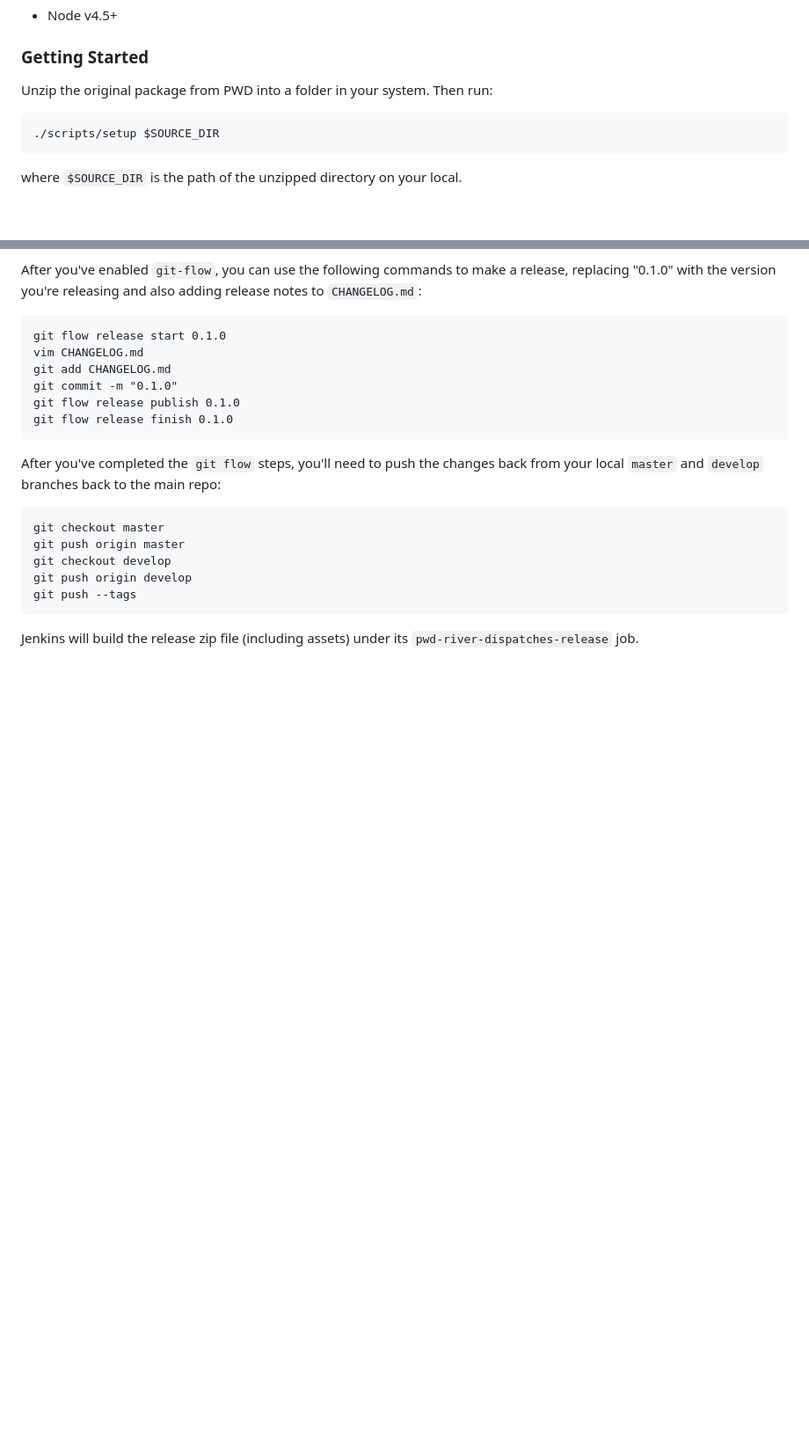
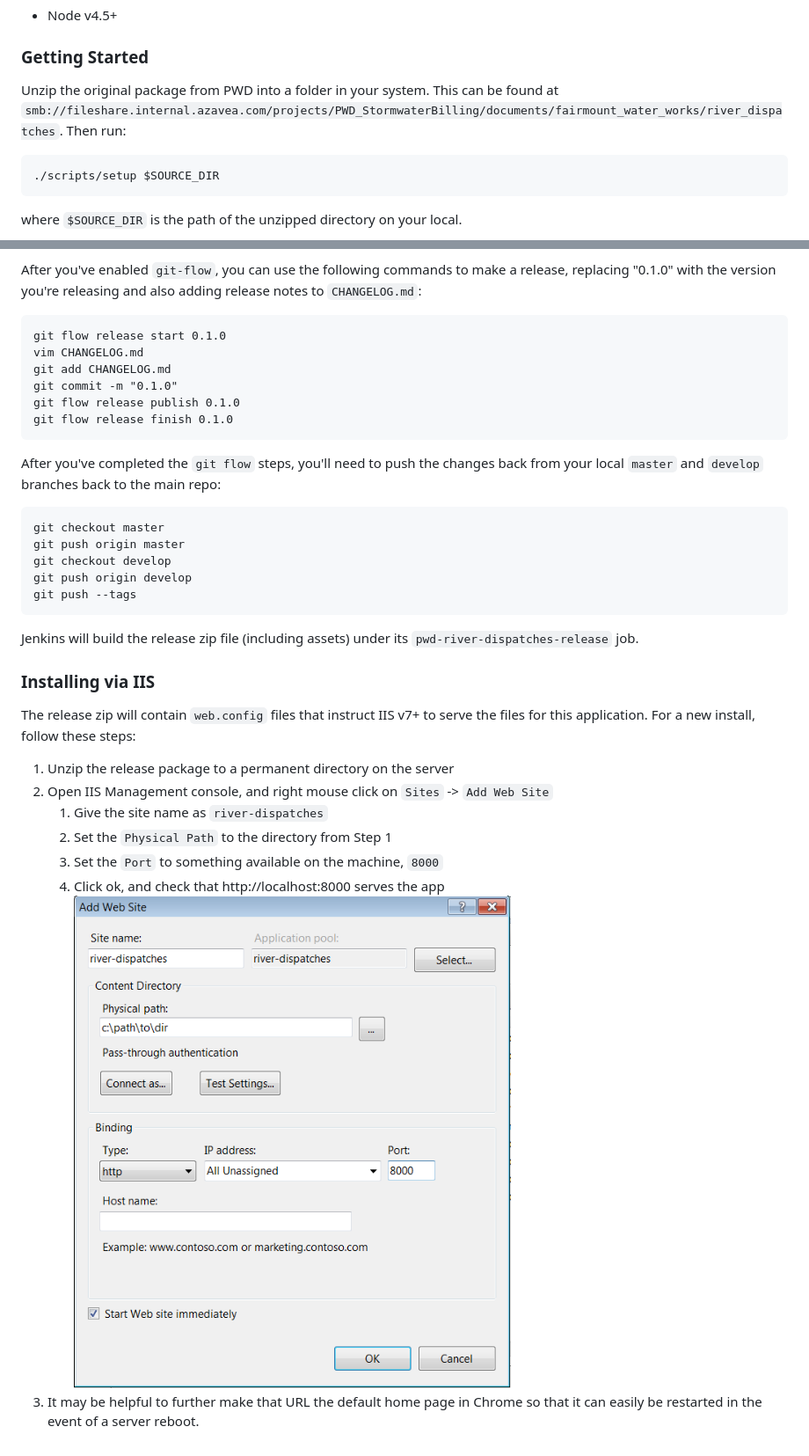
Before and after one commit to azavea/pwd-river-dispatches, a Markdown page: README.md, 2 parts joined by grey strips. Shown: that part at 88% size. Drawn GitHub-style; pictures changed too: iis-site.png (added); blank space fills up the shorter version.

Commit message:
Add installation instructions

````diff
--- a/README.md
+++ b/README.md
@@ -7,7 +7,7 @@ Application developed in partnership with the Fairmount Waterworks, under Azavea
 
 ### Getting Started
 
-Unzip the original package from PWD into a folder in your system. Then run:
+Unzip the original package from PWD into a folder in your system. This can be found at `smb://fileshare.internal.azavea.com/projects/PWD_StormwaterBilling/documents/fairmount_water_works/river_dispatches`. Then run:
 
 ```
 ./scripts/setup $SOURCE_DIR
@@ -63,3 +63,14 @@ git push --tags
 ```
 
 Jenkins will build the release zip file (including assets) under its `pwd-river-dispatches-release` job.
+
+### Installing via IIS
+The release zip will contain `web.config` files that instruct IIS v7+ to serve the files for this application.  For a new install, follow these steps:
+1. Unzip the release package to a permanent directory on the server
+1. Open IIS Management console, and right mouse click on `Sites` -> `Add Web Site`
+    1. Give the site name as `river-dispatches`
+    1. Set the `Physical Path` to the directory from Step 1
+    1. Set the `Port` to something available on the machine, `8000`
+    1. Click ok, and check that http://localhost:8000 serves the app
+![iis](./iis-site.png)
+1. It may be helpful to further make that URL the default home page in Chrome so that it can easily be restarted in the event of a server reboot.
````
